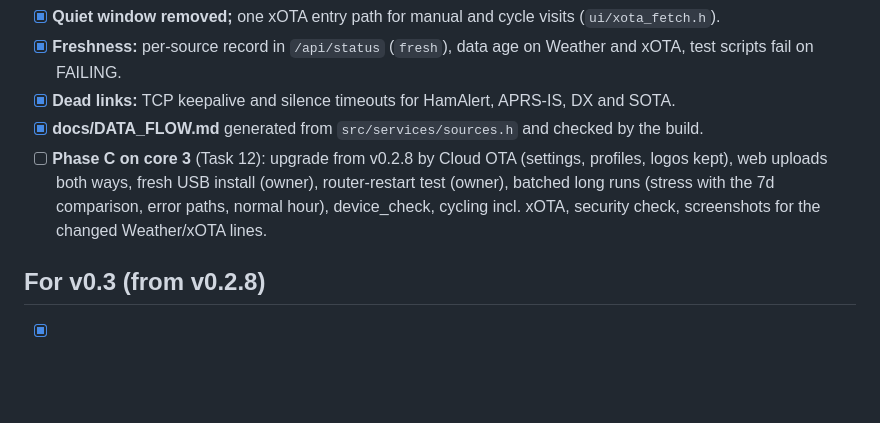
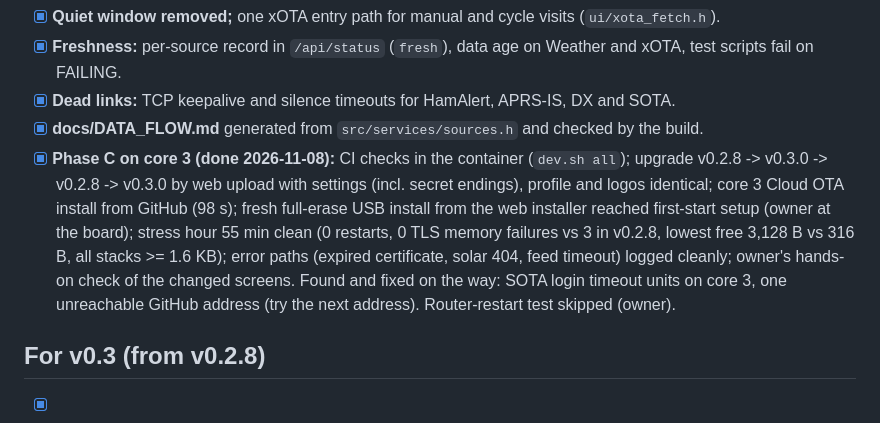
Before and after one commit to bmp/QRPickle, a Markdown page: docs/TASKS.md, the part around the change. Rendered like a GitHub page; blank space fills up the shorter version.

Commit message:
tasks: v0.3.0 phase C done
Co-Authored-By: Claude Opus 5.5 <noreply@anthropic.com>

```diff
--- a/docs/TASKS.md
+++ b/docs/TASKS.md
@@ -82,7 +82,7 @@ Plan: docs/private/plans/2026-11-07-v0.3.0-core3-port.md (branch `release/v0.3.0
 - [x] **Freshness:** per-source record in `/api/status` (`fresh`), data age on Weather and xOTA, test scripts fail on FAILING.
 - [x] **Dead links:** TCP keepalive and silence timeouts for HamAlert, APRS-IS, DX and SOTA.
 - [x] **docs/DATA_FLOW.md** generated from `src/services/sources.h` and checked by the build.
-- [ ] **Phase C on core 3** (Task 12): upgrade from v0.2.8 by Cloud OTA (settings, profiles, logos kept), web uploads both ways, fresh USB install (owner), router-restart test (owner), batched long runs (stress with the 7d comparison, error paths, normal hour), device_check, cycling incl. xOTA, security check, screenshots for the changed Weather/xOTA lines.
+- [x] **Phase C on core 3 (done 2026-11-08):** CI checks in the container (`dev.sh all`); upgrade v0.2.8 -> v0.3.0 -> v0.2.8 -> v0.3.0 by web upload with settings (incl. secret endings), profile and logos identical; core 3 Cloud OTA install from GitHub (98 s); fresh full-erase USB install from the web installer reached first-start setup (owner at the board); stress hour 55 min clean (0 restarts, 0 TLS memory failures vs 3 in v0.2.8, lowest free 3,128 B vs 316 B, all stacks >= 1.6 KB); error paths (expired certificate, solar 404, feed timeout) logged cleanly; owner's hands-on check of the changed screens. Found and fixed on the way: SOTA login timeout units on core 3, one unreachable GitHub address (try the next address). Router-restart test skipped (owner).
 
 ## For v0.3 (from v0.2.8)
 - [x] **APRS on/off from the web console** applied at once (fixed in v0.2.8; was applied only after a restart). On the CYD: off -> disconnected within 15 s, on -> connected within 10 s (`links` in /api/status).
```
